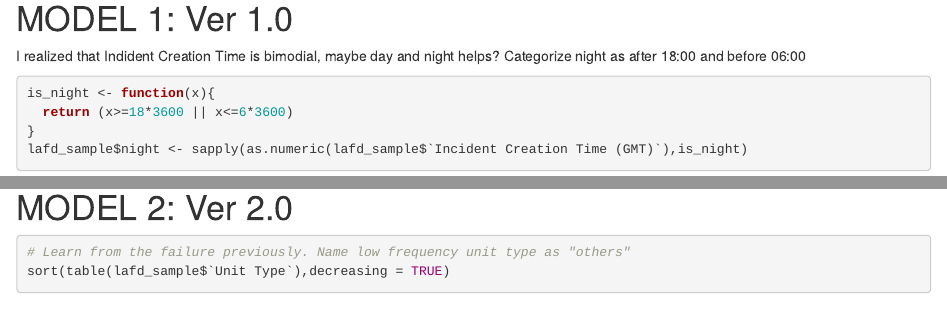
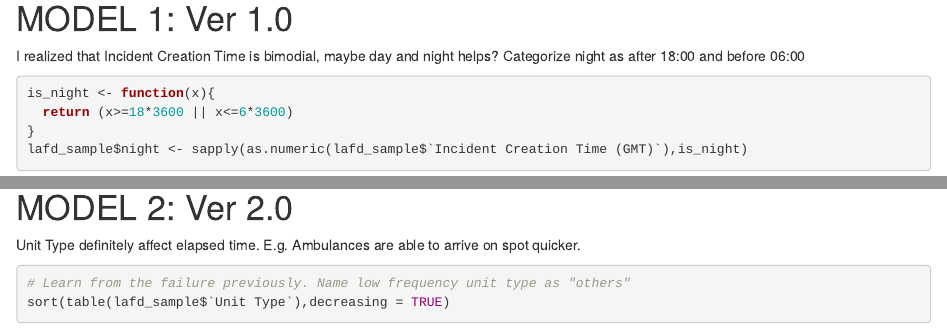
Before and after one commit to gk006/Stats101C, an R Markdown document (Mizuki Kio Stat 101C Final Project.Rmd): the page in a window 1100 px wide, from 1240 px down, and a second part further down, joined at a grey line. Rendered offline with R 4.5, knitr and Pandoc, with nearby package versions; some code elsewhere in the file could not run offline; common packages that the code uses without loading them are loaded.

Commit message:
Update Mizuki Kio Stat 101C Final Project.Rmd

````diff
--- a/Mizuki Kio Stat 101C Final Project.Rmd
+++ b/Mizuki Kio Stat 101C Final Project.Rmd
@@ -37,7 +37,7 @@ write.csv(myOutput, file = "myOutput.csv", row.names = FALSE)
 
 ```
 # MODEL 1: Ver 1.0
-I realized that Indident Creation Time is bimodial, maybe day and night helps?
+I realized that Incident Creation Time is bimodial, maybe day and night helps?
 Categorize night as after 18:00 and before 06:00
 ```{r m1}
 is_night <- function(x){
@@ -58,6 +58,7 @@ m1: add variable 'night' to indicate whether the incident happens at night or no
 Night is defined as after 18:00 pm and before 6:00 pm
 
 # MODEL 2: Ver 2.0
+Unit Type definitely affect elapsed time. E.g. Ambulances are able to arrive on spot quicker.
 ```{r m2}
 # Learn from the failure previously. Name low frequency unit type as "others"
 sort(table(lafd_sample$`Unit Type`),decreasing = TRUE)
````
